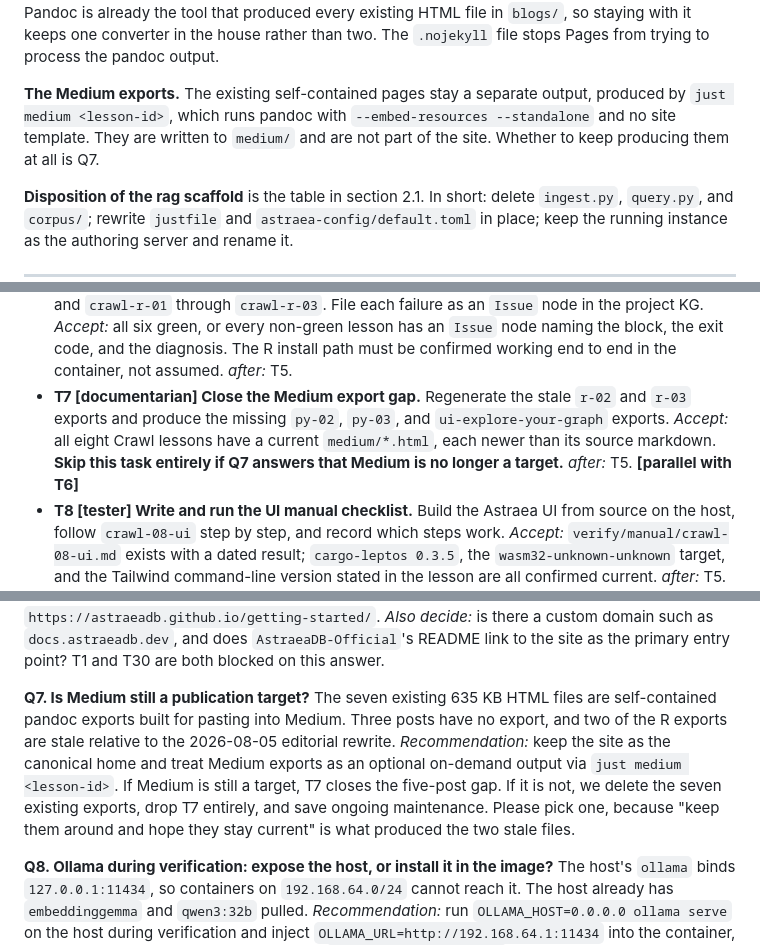
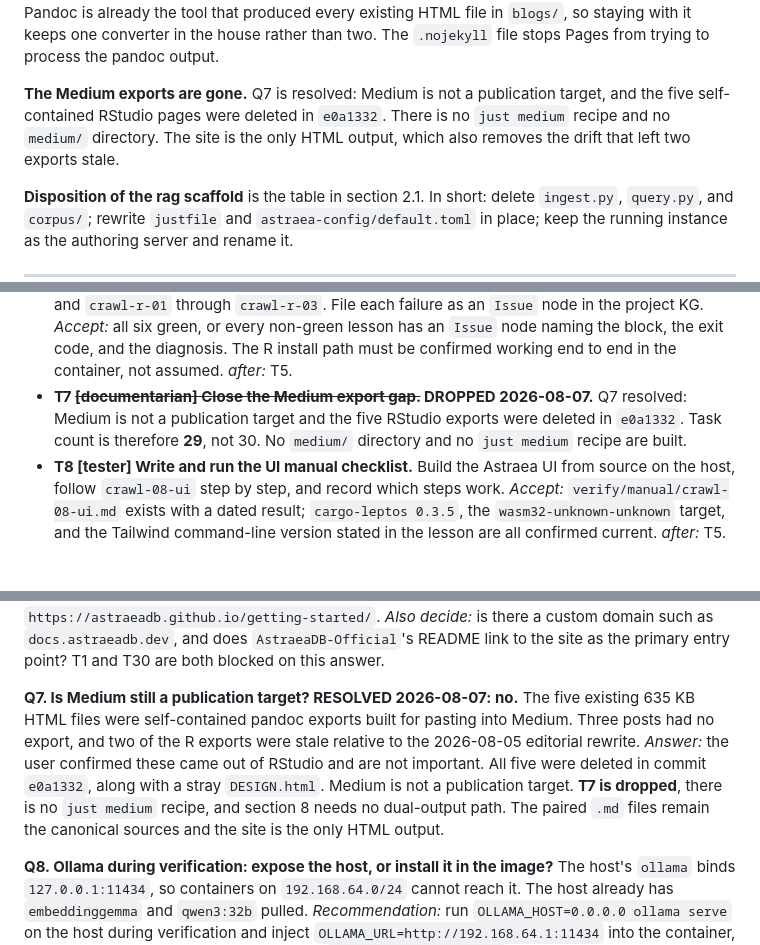
Before and after one commit to AstraeaDB/getting-started, a Markdown page: DESIGN.md, 3 parts joined by grey strips. Rendered like a GitHub page; blank space fills up the shorter version.

Commit message:
getting-started: resolve Q7 (Medium dropped), remove T7
Co-Authored-By: Claude Opus 5 (1M context) <noreply@anthropic.com>

```diff
--- a/DESIGN.md
+++ b/DESIGN.md
@@ -616,11 +616,10 @@ Pandoc is already the tool that produced every existing HTML file in `blogs/`,
 so staying with it keeps one converter in the house rather than two. The
 `.nojekyll` file stops Pages from trying to process the pandoc output.
 
-**The Medium exports.** The existing self-contained pages stay a separate
-output, produced by `just medium <lesson-id>`, which runs pandoc with
-`--embed-resources --standalone` and no site template. They are written to
-`medium/` and are not part of the site. Whether to keep producing them at all is
-Q7.
+**The Medium exports are gone.** Q7 is resolved: Medium is not a publication
+target, and the five self-contained RStudio pages were deleted in `e0a1332`.
+There is no `just medium` recipe and no `medium/` directory. The site is the
+only HTML output, which also removes the drift that left two exports stale.
 
 **Disposition of the rag scaffold** is the table in section 2.1. In short:
 delete `ingest.py`, `query.py`, and `corpus/`; rewrite `justfile` and
@@ -687,13 +686,10 @@ run at the same time as their siblings in the same phase.
   the block, the exit code, and the diagnosis. The R install path must be
   confirmed working end to end in the container, not assumed.
   *after:* T5.
-- **T7 [documentarian] Close the Medium export gap.** Regenerate the stale
-  `r-02` and `r-03` exports and produce the missing `py-02`, `py-03`, and
-  `ui-explore-your-graph` exports.
-  *Accept:* all eight Crawl lessons have a current `medium/*.html`, each newer
-  than its source markdown. **Skip this task entirely if Q7 answers that Medium
-  is no longer a target.**
-  *after:* T5. **[parallel with T6]**
+- **T7 ~~[documentarian] Close the Medium export gap.~~ DROPPED 2026-08-07.**
+  Q7 resolved: Medium is not a publication target and the five RStudio exports
+  were deleted in `e0a1332`. Task count is therefore **29**, not 30. No `medium/`
+  directory and no `just medium` recipe are built.
 - **T8 [tester] Write and run the UI manual checklist.** Build the Astraea UI
   from source on the host, follow `crawl-08-ui` step by step, and record which
   steps work.
@@ -878,16 +874,15 @@ the URL at `https://astraeadb.github.io/getting-started/`.
 `AstraeaDB-Official`'s README link to the site as the primary entry point? T1
 and T30 are both blocked on this answer.
 
-**Q7. Is Medium still a publication target?**
-The seven existing 635 KB HTML files are self-contained pandoc exports built for
-pasting into Medium. Three posts have no export, and two of the R exports are
+**Q7. Is Medium still a publication target? RESOLVED 2026-08-07: no.**
+The five existing 635 KB HTML files were self-contained pandoc exports built for
+pasting into Medium. Three posts had no export, and two of the R exports were
 stale relative to the 2026-08-05 editorial rewrite.
-*Recommendation:* keep the site as the canonical home and treat Medium exports
-as an optional on-demand output via `just medium <lesson-id>`. If Medium is
-still a target, T7 closes the five-post gap. If it is not, we delete the seven
-existing exports, drop T7 entirely, and save ongoing maintenance. Please pick
-one, because "keep them around and hope they stay current" is what produced the
-two stale files.
+*Answer:* the user confirmed these came out of RStudio and are not important.
+All five were deleted in commit `e0a1332`, along with a stray `DESIGN.html`.
+Medium is not a publication target. **T7 is dropped**, there is no `just medium`
+recipe, and section 8 needs no dual-output path. The paired `.md` files remain
+the canonical sources and the site is the only HTML output.
 
 **Q8. Ollama during verification: expose the host, or install it in the image?**
 The host's `ollama` binds `127.0.0.1:11434`, so containers on `192.168.64.0/24`
```
Also changed, not shown: other parts of DESIGN.md (+1 -1 lines).
